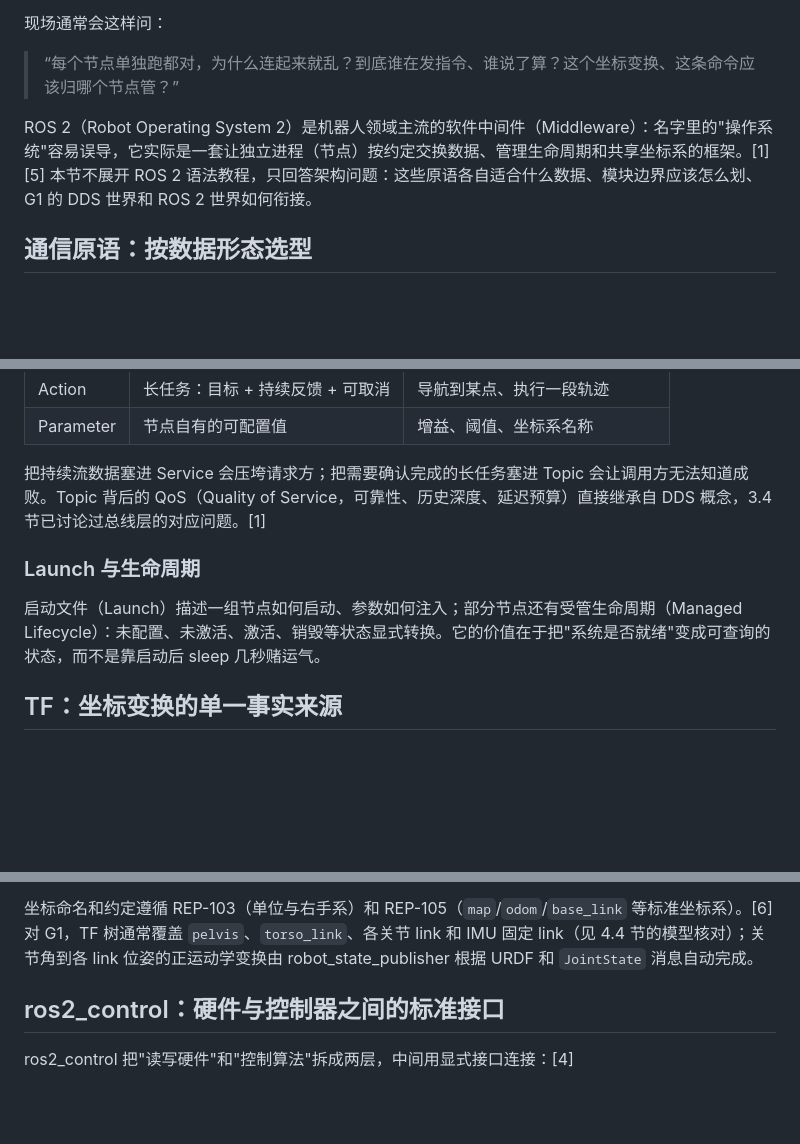
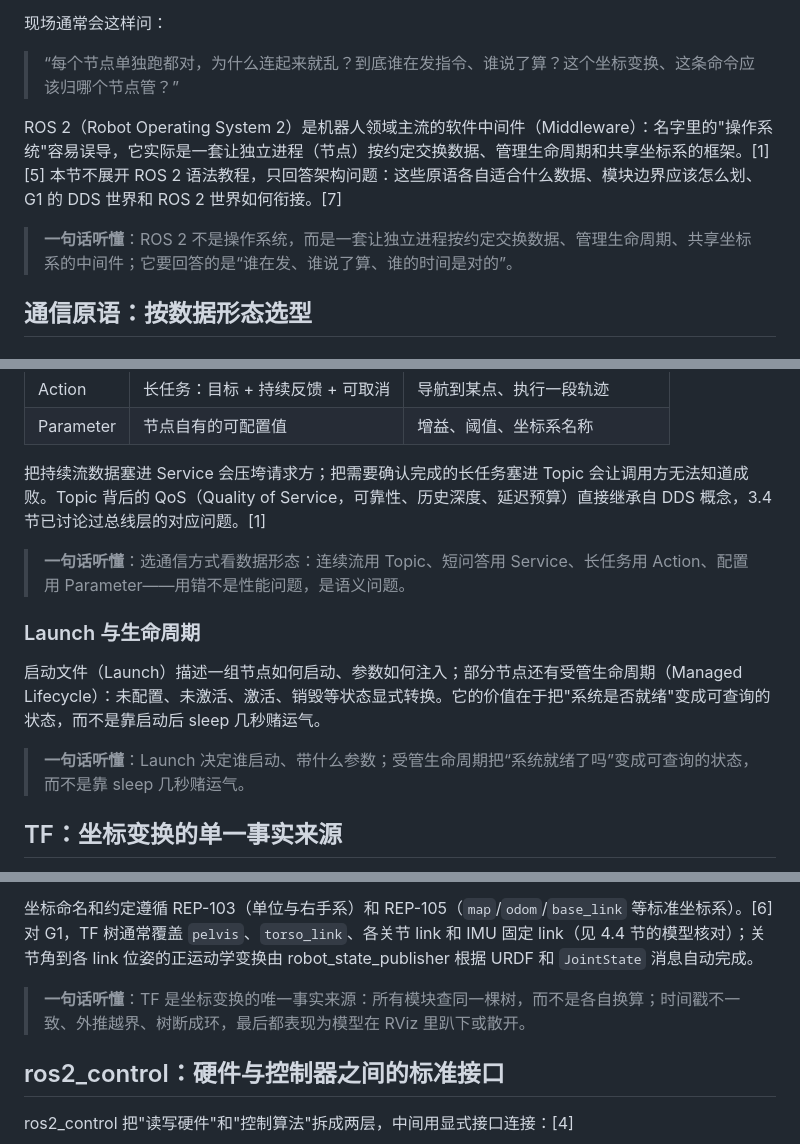
Before and after one commit to cionHuang/A_Brief_Tutorial_of_Humanoid_Robot, a Markdown page: chapters/06-software-tools-simulation/01-ros2-software-architecture.md, 3 parts joined by grey strips. GitHub-like rendering; blank space fills up the shorter version.

```diff
--- a/chapters/06-software-tools-simulation/01-ros2-software-architecture.md
+++ b/chapters/06-software-tools-simulation/01-ros2-software-architecture.md
@@ -8,7 +8,9 @@
 
 > “每个节点单独跑都对，为什么连起来就乱？到底谁在发指令、谁说了算？这个坐标变换、这条命令应该归哪个节点管？”
 
-ROS 2（Robot Operating System 2）是机器人领域主流的软件中间件（Middleware）：名字里的"操作系统"容易误导，它实际是一套让独立进程（节点）按约定交换数据、管理生命周期和共享坐标系的框架。[1][5] 本节不展开 ROS 2 语法教程，只回答架构问题：这些原语各自适合什么数据、模块边界应该怎么划、G1 的 DDS 世界和 ROS 2 世界如何衔接。
+ROS 2（Robot Operating System 2）是机器人领域主流的软件中间件（Middleware）：名字里的"操作系统"容易误导，它实际是一套让独立进程（节点）按约定交换数据、管理生命周期和共享坐标系的框架。[1][5] 本节不展开 ROS 2 语法教程，只回答架构问题：这些原语各自适合什么数据、模块边界应该怎么划、G1 的 DDS 世界和 ROS 2 世界如何衔接。[7]
+
+> **一句话听懂**：ROS 2 不是操作系统，而是一套让独立进程按约定交换数据、管理生命周期、共享坐标系的中间件；它要回答的是“谁在发、谁说了算、谁的时间是对的”。
 
 ## 通信原语：按数据形态选型
 
@@ -25,9 +27,13 @@ ROS 2（Robot Operating System 2）是机器人领域主流的软件中间件（
 
 把持续流数据塞进 Service 会压垮请求方；把需要确认完成的长任务塞进 Topic 会让调用方无法知道成败。Topic 背后的 QoS（Quality of Service，可靠性、历史深度、延迟预算）直接继承自 DDS 概念，3.4 节已讨论过总线层的对应问题。[1]
 
+> **一句话听懂**：选通信方式看数据形态：连续流用 Topic、短问答用 Service、长任务用 Action、配置用 Parameter——用错不是性能问题，是语义问题。
+
 ### Launch 与生命周期
 
 启动文件（Launch）描述一组节点如何启动、参数如何注入；部分节点还有受管生命周期（Managed Lifecycle）：未配置、未激活、激活、销毁等状态显式转换。它的价值在于把"系统是否就绪"变成可查询的状态，而不是靠启动后 sleep 几秒赌运气。
+
+> **一句话听懂**：Launch 决定谁启动、带什么参数；受管生命周期把“系统就绪了吗”变成可查询的状态，而不是靠 sleep 几秒赌运气。
 
 ## TF：坐标变换的单一事实来源
 
@@ -41,6 +47,8 @@ TF2（Transform Library 2）维护一棵随时间变化的坐标变换树：广
 
 坐标命名和约定遵循 REP-103（单位与右手系）和 REP-105（`map`/`odom`/`base_link` 等标准坐标系）。[6] 对 G1，TF 树通常覆盖 `pelvis`、`torso_link`、各关节 link 和 IMU 固定 link（见 4.4 节的模型核对）；关节角到各 link 位姿的正运动学变换由 robot_state_publisher 根据 URDF 和 `JointState` 消息自动完成。
 
+> **一句话听懂**：TF 是坐标变换的唯一事实来源：所有模块查同一棵树，而不是各自换算；时间戳不一致、外推越界、树断成环，最后都表现为模型在 RViz 里趴下或散开。
+
 ## ros2_control：硬件与控制器之间的标准接口
 
 ros2_control 把"读写硬件"和"控制算法"拆成两层，中间用显式接口连接：[4]
```
Also changed, not shown: other parts of chapters/06-software-tools-simulation/01-ros2-software-architecture.md (+5 -3 lines).
